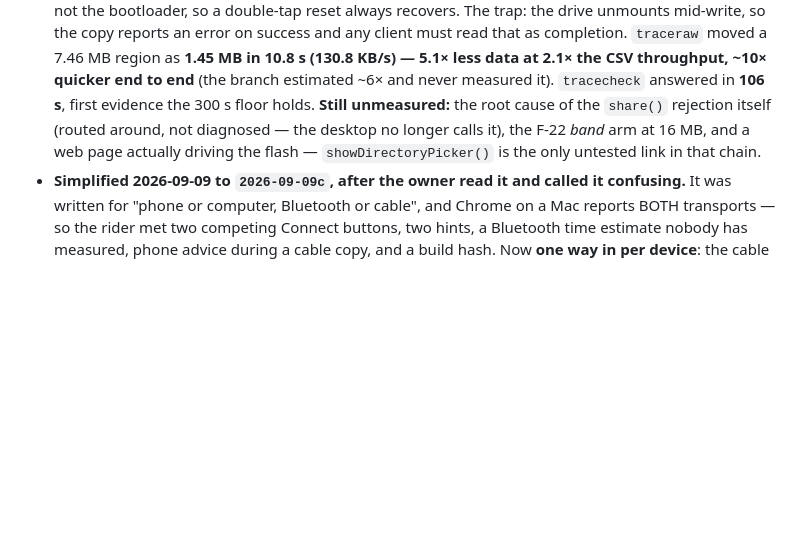
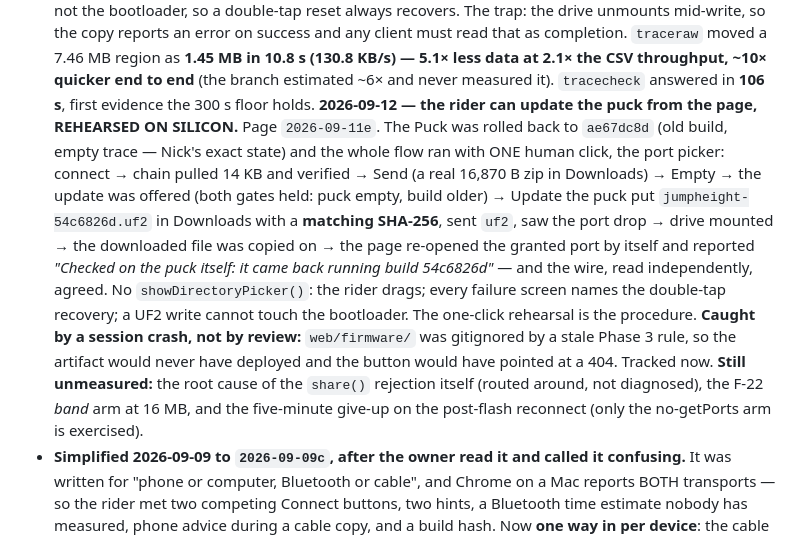
Before and after one commit to joshcrow/Jump-height, a Markdown page: docs/STATUS.md, the part around the change. GitHub-like rendering; blank space fills up the shorter version.

Commit message:
Rehearsed on silicon: the rider's update flow, one human click
Board rolled back to ae67dc8d with an empty trace — the rider's exact state.
The owner clicked Connect and picked the port; everything after was driven
and read programmatically. Chain pulled 14 KB and verified. Send put a real
16,870-byte zip in Downloads. Empty cleared the puck. The update was offered
— puck empty and build older, both gates holding on hardware. Update the
puck put jumpheight-54c6826d.uf2 in Downloads with a matching sha256, sent
uf2, and saw the port drop. The drive mounted; the DOWNLOADED file (the
rider's path, not the repo copy) was copied on. The page re-opened the
granted port by itself and reported "Checked on the puck itself: it came
back running build 54c6826d". The wire, read independently, agreed.

Zero console errors throughout. The corrected drag-screen copy from review
rendered as intended: it names the double-tap recovery, not a reload.

Co-Authored-By: Claude Fable 5.1 <noreply@anthropic.com>
Claude-Session: https://claude.ai/code/session_01RQXBpZUioZN9eVzNrqLk4X

```diff
--- a/docs/STATUS.md
+++ b/docs/STATUS.md
@@ -517,10 +517,26 @@ hand — CLAUDE.md rule 5). What changed, all pinned by tests, suite 523 →
   in 10.8 s (130.8 KB/s) — 5.1× less data at 2.1× the CSV throughput, ~10×
   quicker end to end** (the branch estimated ~6× and never measured it).
   `tracecheck` answered in **106 s**, first evidence the 300 s floor holds.
+  **2026-09-12 — the rider can update the puck from the page, REHEARSED ON
+  SILICON.** Page `2026-09-11e`. The Puck was rolled back to `ae67dc8d`
+  (old build, empty trace — Nick's exact state) and the whole flow ran with
+  ONE human click, the port picker: connect → chain pulled 14 KB and
+  verified → Send (a real 16,870 B zip in Downloads) → Empty → the update
+  was offered (both gates held: puck empty, build older) → Update the puck
+  put `jumpheight-54c6826d.uf2` in Downloads with a **matching SHA-256**,
+  sent `uf2`, saw the port drop → drive mounted → the downloaded file was
+  copied on → the page re-opened the granted port by itself and reported
+  *"Checked on the puck itself: it came back running build 54c6826d"* — and
+  the wire, read independently, agreed. No `showDirectoryPicker()`: the rider
+  drags; every failure screen names the double-tap recovery; a UF2 write
+  cannot touch the bootloader. The one-click rehearsal is the procedure.
+  **Caught by a session crash, not by review:** `web/firmware/` was
+  gitignored by a stale Phase 3 rule, so the artifact would never have
+  deployed and the button would have pointed at a 404. Tracked now.
   **Still unmeasured:** the root cause of the `share()` rejection itself
-  (routed around, not diagnosed — the desktop no longer calls it), the F-22
-  *band* arm at 16 MB, and a web page actually driving the flash —
-  `showDirectoryPicker()` is the only untested link in that chain.
+  (routed around, not diagnosed), the F-22 *band* arm at 16 MB, and the
+  five-minute give-up on the post-flash reconnect (only the no-getPorts arm
+  is exercised).
 - **Simplified 2026-09-09 to `2026-09-09c`, after the owner read it and called
   it confusing.** It was written for "phone or computer, Bluetooth or cable",
   and Chrome on a Mac reports BOTH transports — so the rider met two competing
```
